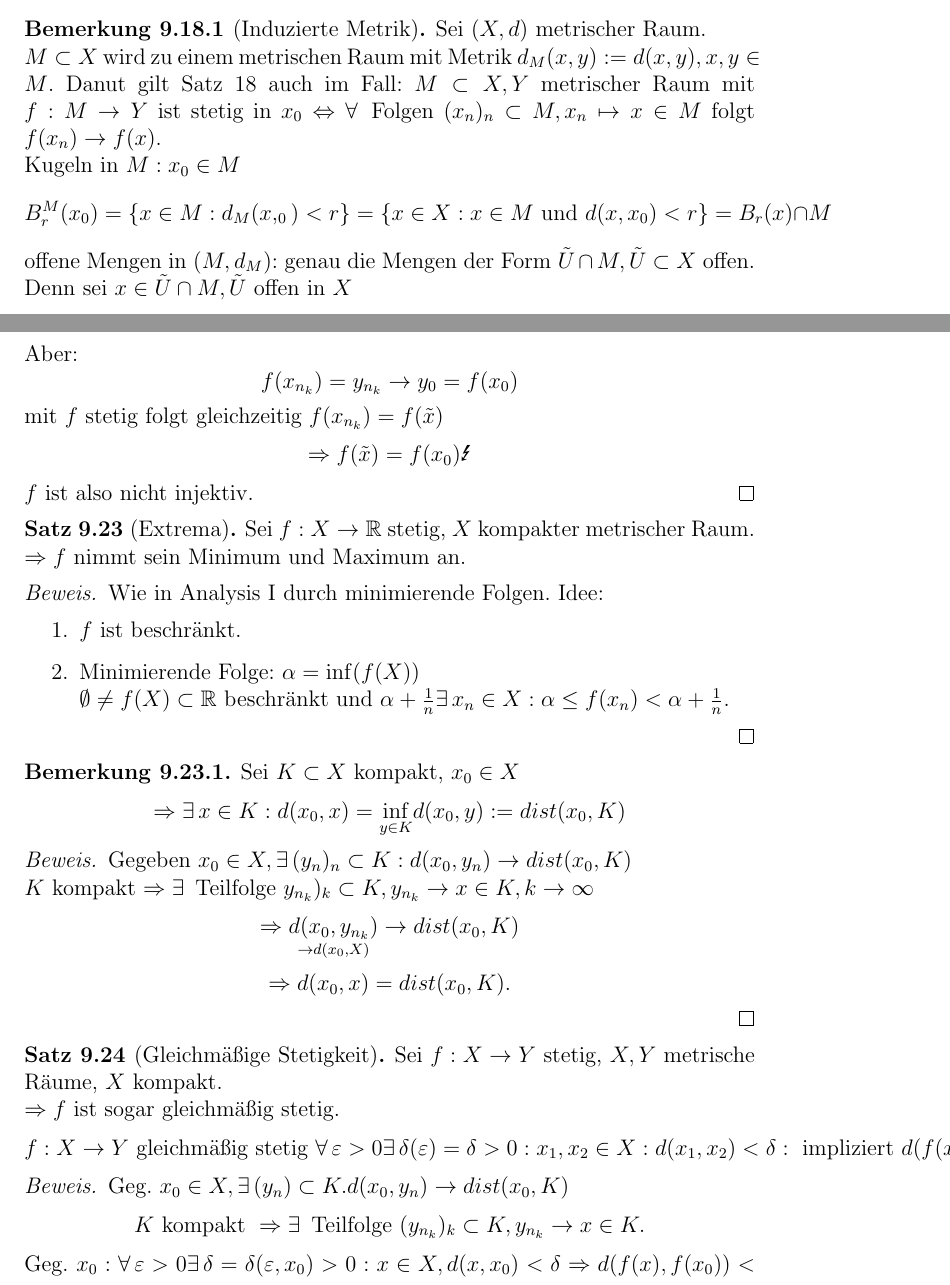
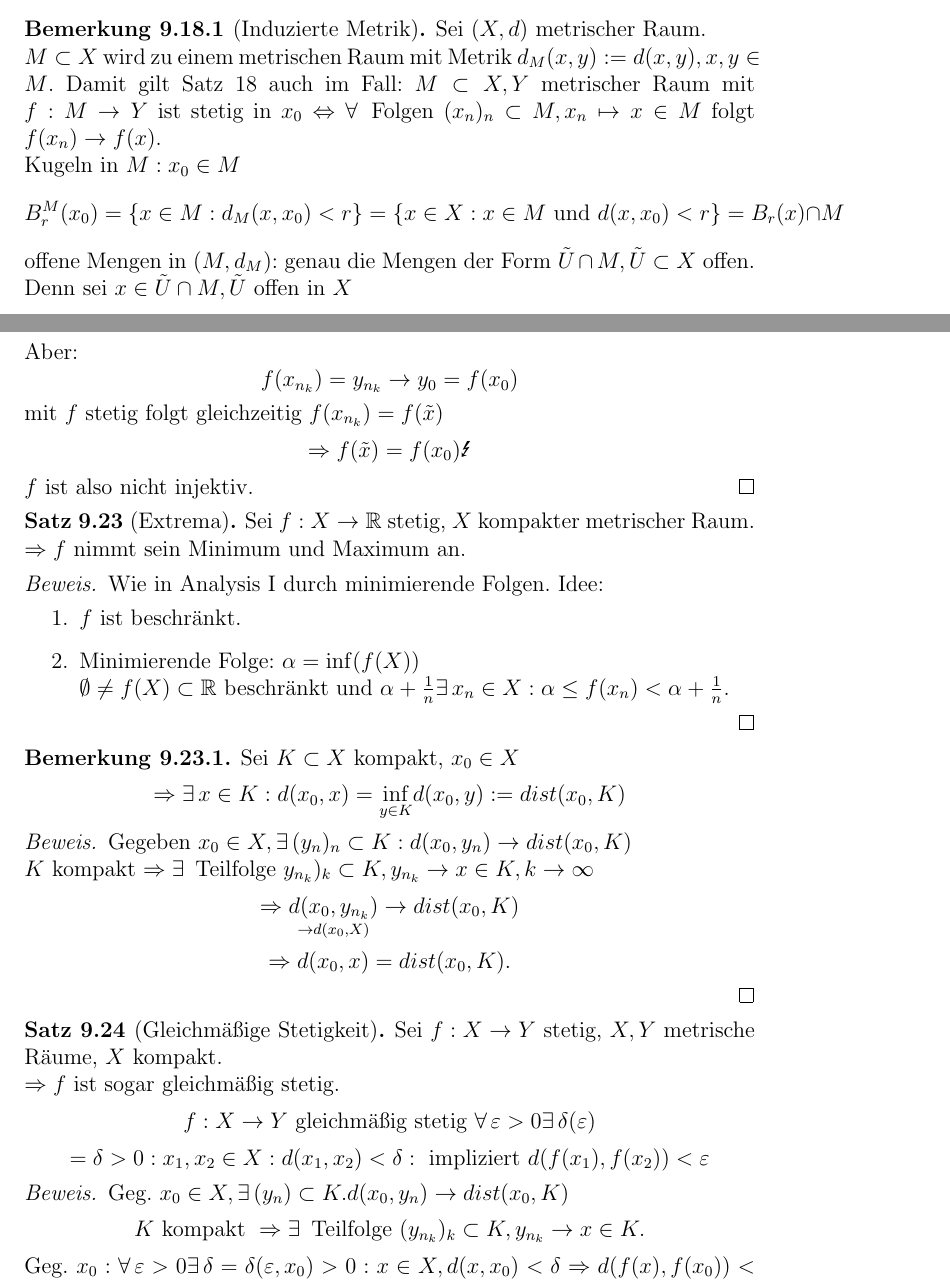
Before and after one commit to pavelzw/Analysis-II-Skript, a LaTeX document (chapters/chapter9.tex): two parts of pages 10 and 12 of 12, joined at a grey line, cut so that both start at the same text. Compiled offline with pdfLaTeX.

Commit message:
verbesserungen

```diff
--- a/chapters/chapter9.tex
+++ b/chapters/chapter9.tex
@@ -548,13 +548,13 @@ Was ist, wenn \(M \subset X, \abb{f}{M}{Y}\)?
     Sei \( (X, d) \) metrischer Raum. \\
     \(M \subset X\) wird zu einem metrischen Raum mit Metrik
     \( d_M(x,y) := d(x, y), x, y \in M \).
-    Danut gilt Satz 18 auch im Fall:
+    Damit gilt Satz 18 auch im Fall:
     \( M \subset X, Y \) metrischer Raum mit \( \abb{f}{M}{Y} \)
     ist stetig in \(x_0 \Leftrightarrow \forall \) Folgen
     \( (x_n)_n \subset M, x_n \mapsto x \in M \) folgt
     \( f(x_n) \rightarrow f(x) \). \\
     Kugeln in \( M: x_0 \in M \)
-    \[ B_r^M(x_0) = \set{x \in M: d_M(x,_0) < r}
+    \[ B_r^M(x_0) = \set{x \in M: d_M(x,x_0) < r}
     = \set{x \in X: x \in M \text{ und } d(x, x_0) < r}
     = B_r(x) \cap M \]
     offene Mengen in \( (M, d_M) \): genau die Mengen der
@@ -706,7 +706,8 @@ Was ist, wenn \(M \subset X, \abb{f}{M}{Y}\)?
     stetig.
     \[ f: X \rightarrow Y \text{ gleichmäßig stetig }
     \forall \varepsilon > 0 \exists
-    \delta(\varepsilon) = \delta > 0:
+    \delta(\varepsilon) \]
+    \[ = \delta > 0:
     x_1, x_2 \in X: d(x_1, x_2) < \delta:
     \text{ impliziert } d(f(x_1), f(x_2)) < \varepsilon \]
 \end{satz}
```
Also changed, not shown: ana2.tex (+1 -0 lines), ana2u.tex (+1 -1 lines), chapters/chapter9.tex (4 more changed lines).
